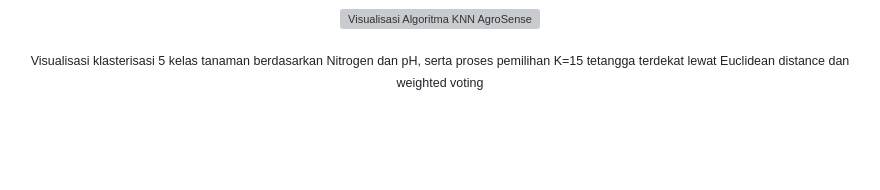
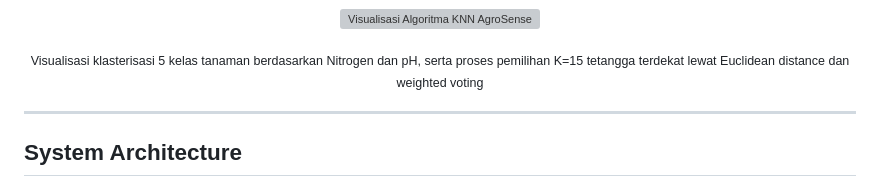
Before and after one commit to AdibTantowi/AgroSense, a Markdown page: readme.md, the part around the change. GitHub-like rendering; blank space fills up the shorter version; grey boxes are pictures that could not be loaded.

```diff
--- a/readme.md
+++ b/readme.md
@@ -94,7 +94,9 @@ Seluruh fitur dinormalisasi terlebih dahulu menggunakan **Min-Max Scaling** sebe
 </p>
 <p align="center"><sub>Visualisasi klasterisasi 5 kelas tanaman berdasarkan Nitrogen dan pH, serta proses pemilihan K=15 tetangga terdekat lewat Euclidean distance dan weighted voting</sub></p>
 
+---
 
+## System Architecture
 
 <p align="center">
   <img src="assets/AS.jpeg" alt="AgroSense System Architecture" width="100%">
```
